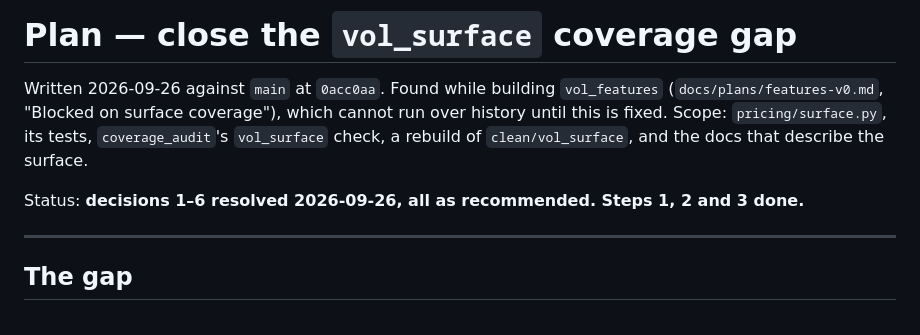
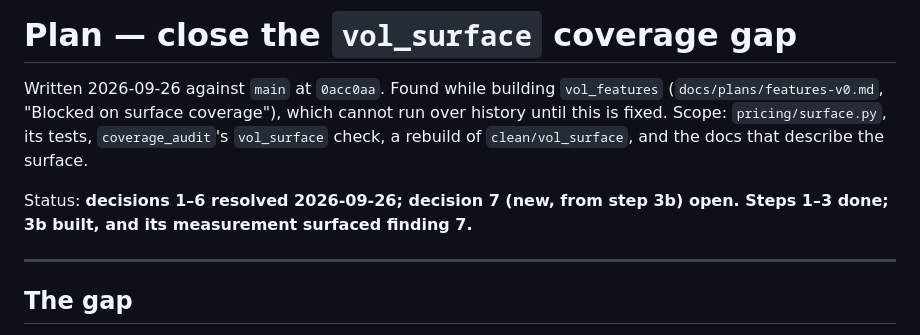
Before and after one commit to bradlasater/Crack-the-Sky, a Markdown page: docs/plans/surface-coverage.md, the part around one of its changes. GitHub-like rendering.

```diff
--- a/docs/plans/surface-coverage.md
+++ b/docs/plans/surface-coverage.md
@@ -6,8 +6,8 @@ coverage"), which cannot run over history until this is fixed. Scope:
 `pricing/surface.py`, its tests, `coverage_audit`'s `vol_surface` check,
 a rebuild of `clean/vol_surface`, and the docs that describe the surface.
 
-Status: **decisions 1–6 resolved 2026-09-26, all as recommended. Steps 1,
-2 and 3 done.**
+Status: **decisions 1–6 resolved 2026-09-26; decision 7 (new, from step 3b)
+open. Steps 1–3 done; 3b built, and its measurement surfaced finding 7.**
 
 ---
 
```
Also changed, not shown: other parts of docs/plans/surface-coverage.md (+39 -0 lines).
